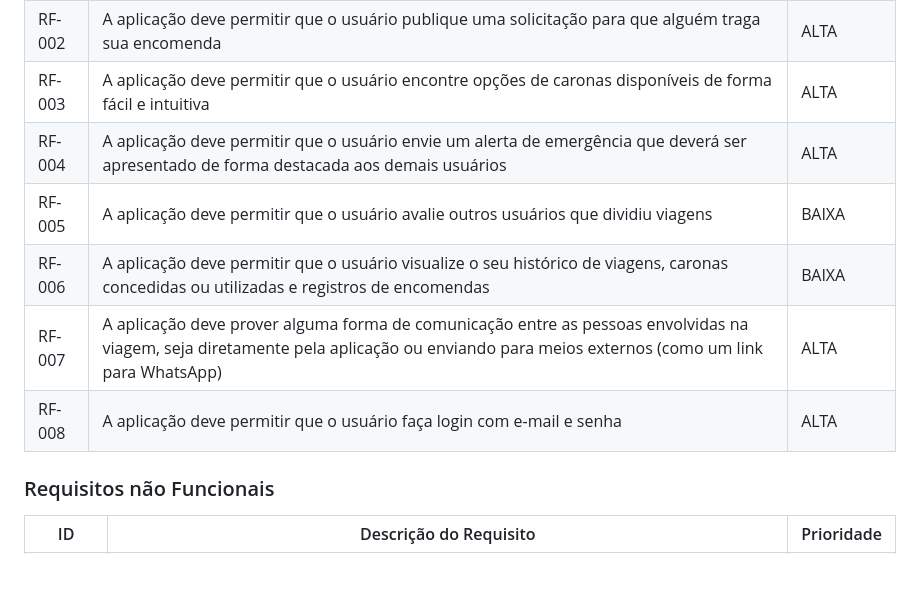
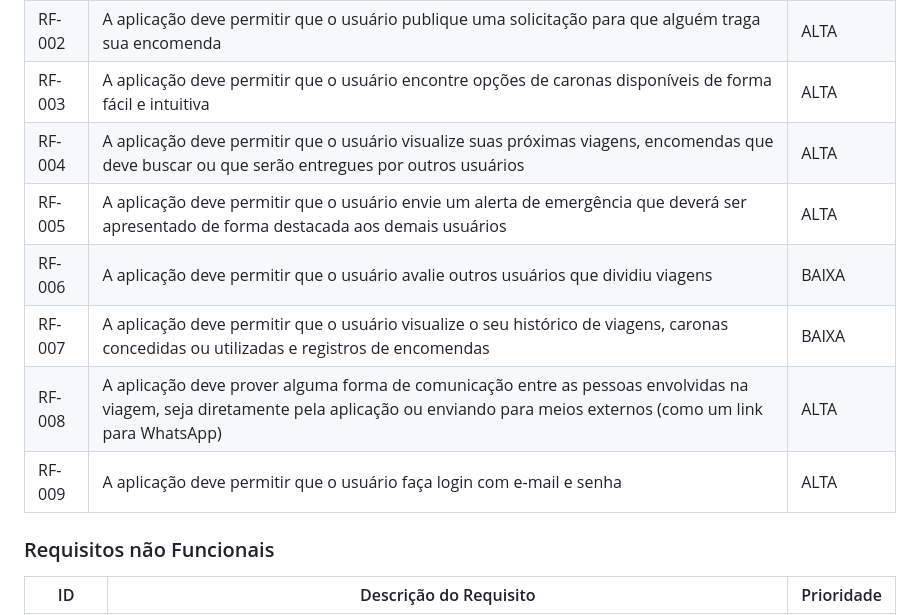
Before and after one commit to ICEI-PUC-Minas-PMV-SI/pmv-si-2025-2-pe1-t3-rota-mais, a Markdown page: docs/especification.md, the part around the change. Rendered like a GitHub page; blank space fills up the shorter version.

```diff
--- a/docs/especification.md
+++ b/docs/especification.md
@@ -58,11 +58,12 @@ As tabelas que se seguem apresentam os requisitos funcionais e não funcionais q
 |RF-001| A aplicação deve permitir que o usuário publique sua viagem para encontrar pessoas interessadas em caronas | ALTA |
 |RF-002| A aplicação deve permitir que o usuário publique uma solicitação para que alguém traga sua encomenda | ALTA |
 |RF-003| A aplicação deve permitir que o usuário encontre opções de caronas disponíveis de forma fácil e intuitiva | ALTA |
-|RF-004| A aplicação deve permitir que o usuário envie um alerta de emergência que deverá ser apresentado de forma destacada aos demais usuários | ALTA |
-|RF-005| A aplicação deve permitir que o usuário avalie outros usuários que dividiu viagens | BAIXA |
-|RF-006| A aplicação deve permitir que o usuário visualize o seu histórico de viagens, caronas concedidas ou utilizadas e registros de encomendas | BAIXA |
-|RF-007| A aplicação deve prover alguma forma de comunicação entre as pessoas envolvidas na viagem, seja diretamente pela aplicação ou enviando para meios externos (como um link para WhatsApp) | ALTA |
-|RF-008| A aplicação deve permitir que o usuário faça login com e-mail e senha | ALTA |
+|RF-004| A aplicação deve permitir que o usuário visualize suas próximas viagens, encomendas que deve buscar ou que serão entregues por outros usuários | ALTA |
+|RF-005| A aplicação deve permitir que o usuário envie um alerta de emergência que deverá ser apresentado de forma destacada aos demais usuários | ALTA |
+|RF-006| A aplicação deve permitir que o usuário avalie outros usuários que dividiu viagens | BAIXA |
+|RF-007| A aplicação deve permitir que o usuário visualize o seu histórico de viagens, caronas concedidas ou utilizadas e registros de encomendas | BAIXA |
+|RF-008| A aplicação deve prover alguma forma de comunicação entre as pessoas envolvidas na viagem, seja diretamente pela aplicação ou enviando para meios externos (como um link para WhatsApp) | ALTA |
+|RF-009| A aplicação deve permitir que o usuário faça login com e-mail e senha | ALTA |
 
 ### Requisitos não Funcionais
 
```
